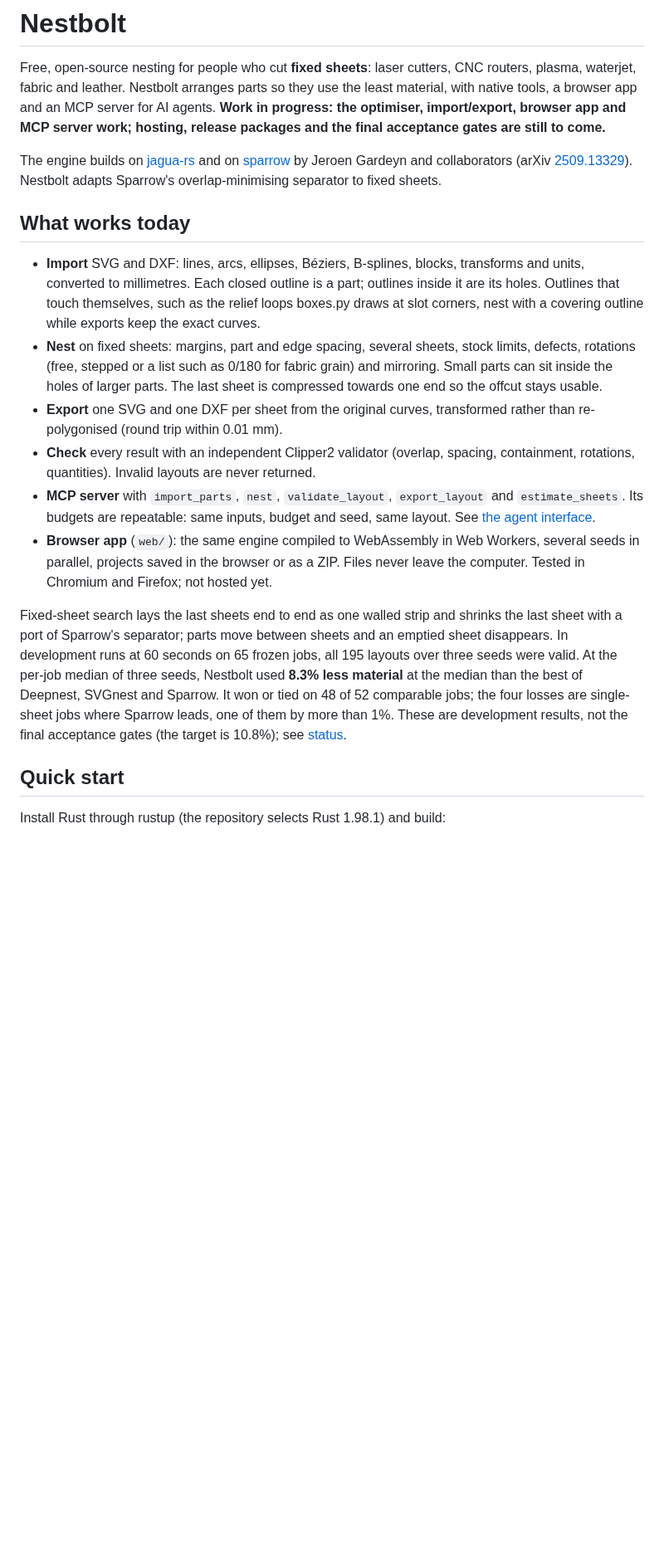
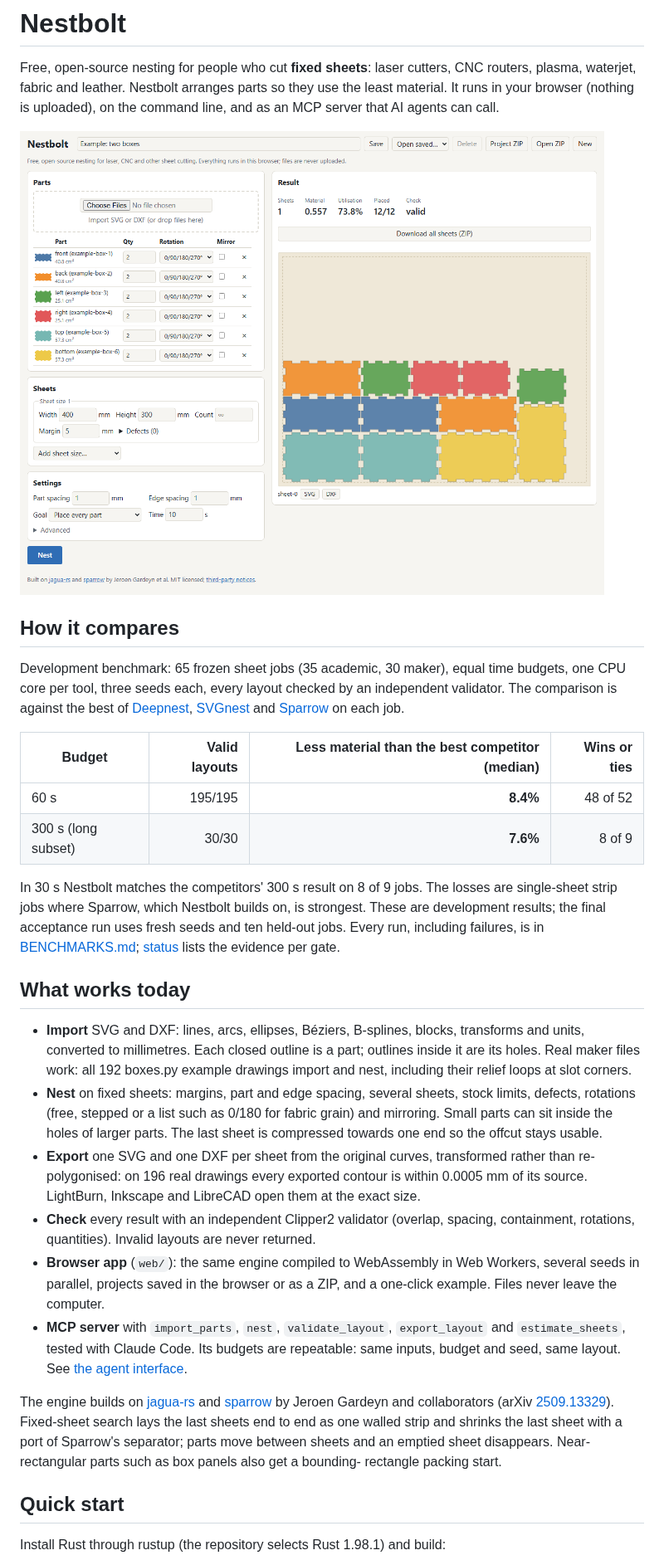
Before and after one commit to skulitom/Nestbolt, a Markdown page: README.md, the part around one of its changes. Shown at 83% size. Rendered like a GitHub page; pictures changed too: docs/images/browser-example.png (added); blank space fills up the shorter version.

```diff
--- a/README.md
+++ b/README.md
@@ -2,47 +2,62 @@
 
 Free, open-source nesting for people who cut **fixed sheets**: laser cutters, CNC
 routers, plasma, waterjet, fabric and leather. Nestbolt arranges parts so they use
-the least material, with native tools, a browser app and an MCP server for AI
-agents. **Work in progress: the optimiser, import/export, browser app and MCP
-server work; hosting, release packages and the final acceptance gates are still
-to come.**
+the least material. It runs in your browser (nothing is uploaded), on the command
+line, and as an MCP server that AI agents can call.
 
-The engine builds on [jagua-rs](https://github.com/JeroenGar/jagua-rs) and on
-[sparrow](https://github.com/JeroenGar/sparrow) by Jeroen Gardeyn and collaborators
-(arXiv [2509.13329](https://arxiv.org/abs/2509.13329)). Nestbolt adapts Sparrow's
-overlap-minimising separator to fixed sheets.
+![Two finger-jointed boxes nested in the browser app in ten seconds](docs/images/browser-example.png)
+
+## How it compares
+
+Development benchmark: 65 frozen sheet jobs (35 academic, 30 maker), equal time
+budgets, one CPU core per tool, three seeds each, every layout checked by an
+independent validator. The comparison is against the best of
+[Deepnest](https://github.com/deepnest-next/deepnest), [SVGnest](https://github.com/Jack000/SVGnest) and
+[Sparrow](https://github.com/JeroenGar/sparrow) on each job.
+
+| Budget | Valid layouts | Less material than the best competitor (median) | Wins or ties |
+| --- | ---: | ---: | ---: |
+| 60 s | 195/195 | **8.4%** | 48 of 52 |
+| 300 s (long subset) | 30/30 | **7.6%** | 8 of 9 |
+
+In 30 s Nestbolt matches the competitors' 300 s result on 8 of 9 jobs. The losses
+are single-sheet strip jobs where Sparrow, which Nestbolt builds on, is
+strongest. These are development results; the final acceptance run uses fresh
+seeds and ten held-out jobs. Every run, including failures, is in
+[BENCHMARKS.md](BENCHMARKS.md); [status](docs/STATUS.md) lists the evidence per
+gate.
 
 ## What works today
 
 - **Import** SVG and DXF: lines, arcs, ellipses, Béziers, B-splines, blocks,
   transforms and units, converted to millimetres. Each closed outline is a part;
-  outlines inside it are its holes. Outlines that touch themselves, such as the
-  relief loops boxes.py draws at slot corners, nest with a covering outline while
-  exports keep the exact curves.
+  outlines inside it are its holes. Real maker files work: all 192 boxes.py
+  example drawings import and nest, including their relief loops at slot corners.
 - **Nest** on fixed sheets: margins, part and edge spacing, several sheets, stock
   limits, defects, rotations (free, stepped or a list such as 0/180 for fabric
   grain) and mirroring. Small parts can sit inside the holes of larger parts.
   The last sheet is compressed towards one end so the offcut stays usable.
 - **Export** one SVG and one DXF per sheet from the original curves, transformed
-  rather than re-polygonised (round trip within 0.01 mm).
+  rather than re-polygonised: on 196 real drawings every exported contour is
+  within 0.0005 mm of its source. LightBurn, Inkscape and LibreCAD open them at
+  the exact size.
 - **Check** every result with an independent Clipper2 validator (overlap,
   spacing, containment, rotations, quantities). Invalid layouts are never returned.
+- **Browser app** (`web/`): the same engine compiled to WebAssembly in Web
+  Workers, several seeds in parallel, projects saved in the browser or as a ZIP,
+  and a one-click example. Files never leave the computer.
 - **MCP server** with `import_parts`, `nest`, `validate_layout`, `export_layout`
-  and `estimate_sheets`. Its budgets are repeatable: same inputs, budget and seed,
-  same layout. See [the agent interface](docs/AGENT_INTERFACE.md).
-- **Browser app** (`web/`): the same engine compiled to WebAssembly in Web
-  Workers, several seeds in parallel, projects saved in the browser or as a ZIP.
-  Files never leave the computer. Tested in Chromium and Firefox; not hosted yet.
+  and `estimate_sheets`, tested with Claude Code. Its budgets are repeatable:
+  same inputs, budget and seed, same layout. See
+  [the agent interface](docs/AGENT_INTERFACE.md).
 
-Fixed-sheet search lays the last sheets end to end as one walled strip and
-shrinks the last sheet with a port of Sparrow's separator; parts move between
-sheets and an emptied sheet disappears. In development runs at 60 seconds on
-65 frozen jobs, all 195 layouts over three seeds were valid. At the per-job
-median of three seeds, Nestbolt used **8.3% less material** at the median than
-the best of Deepnest, SVGnest and Sparrow. It won or tied on 48 of 52 comparable
-jobs; the four losses are single-sheet jobs where Sparrow leads, one of them by
-more than 1%. These are development results, not the final acceptance gates
-(the target is 10.8%); see [status](docs/STATUS.md).
+The engine builds on [jagua-rs](https://github.com/JeroenGar/jagua-rs) and
+[sparrow](https://github.com/JeroenGar/sparrow) by Jeroen Gardeyn and collaborators
+(arXiv [2509.13329](https://arxiv.org/abs/2509.13329)). Fixed-sheet search lays
+the last sheets end to end as one walled strip and shrinks the last sheet with a
+port of Sparrow's separator; parts move between sheets and an emptied sheet
+disappears. Near-rectangular parts such as box panels also get a bounding-
+rectangle packing start.
 
 ## Quick start
 
```
Also changed, not shown: other parts of README.md (+2 -1 lines), 6 other files.
